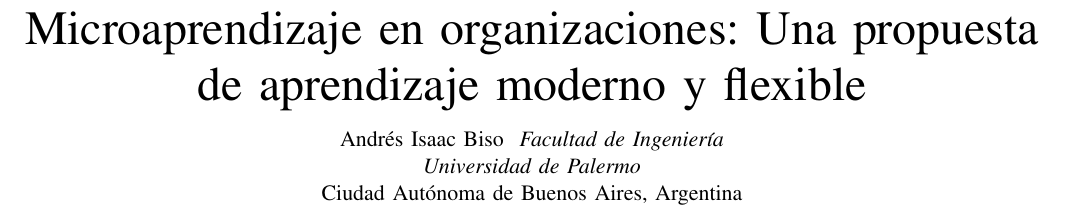
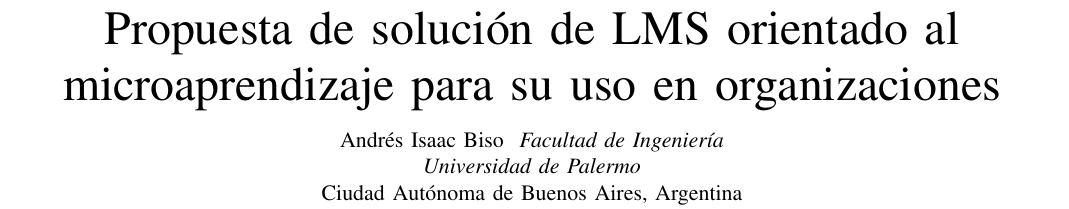
Before and after one commit to andresbiso/2025_1C_TFG_PAPER, a LaTeX paper (main.tex, which reads sections/title.tex): part of page 1 of 5, cut at the place of the change. Compiled offline with pdfLaTeX; a missing font is replaced by an installed copy or a similar font; a LaTeX package or settings file that is missing is left out.

Commit message:
feat: update title

```diff
--- a/sections/title.tex
+++ b/sections/title.tex
@@ -1,5 +1,5 @@
 \title{
-    Microaprendizaje en organizaciones: Una propuesta de aprendizaje moderno y flexible\\
+    Propuesta de solución de LMS orientado al microaprendizaje para su uso en organizaciones\\
     %{\footnotesize \textsuperscript{*}...}
     %\thanks{...}
 }
```
